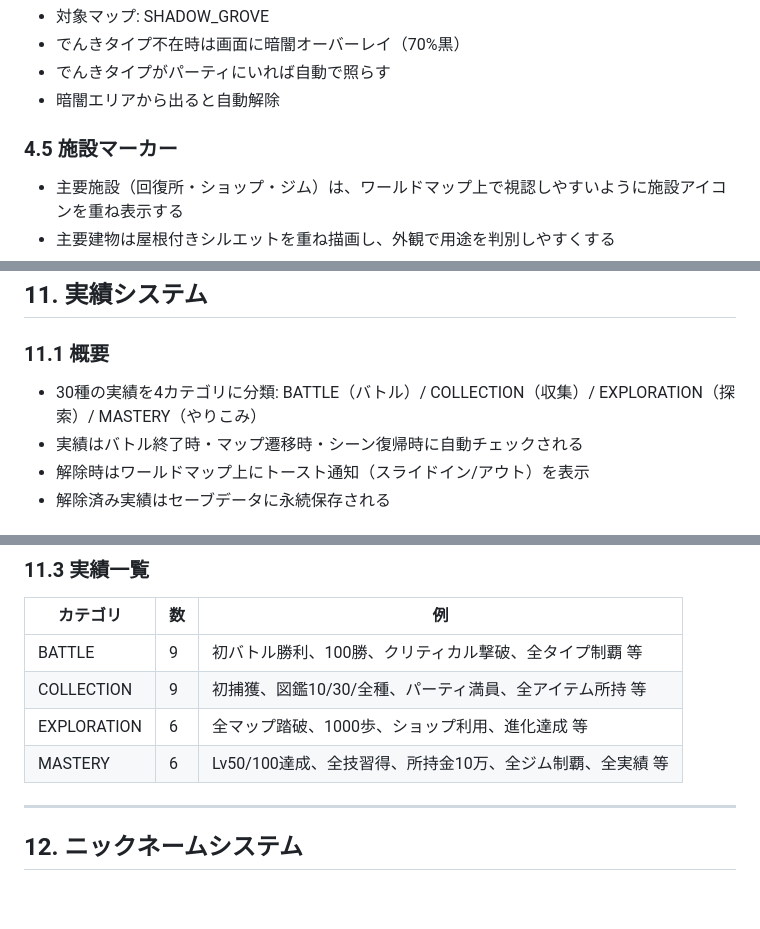
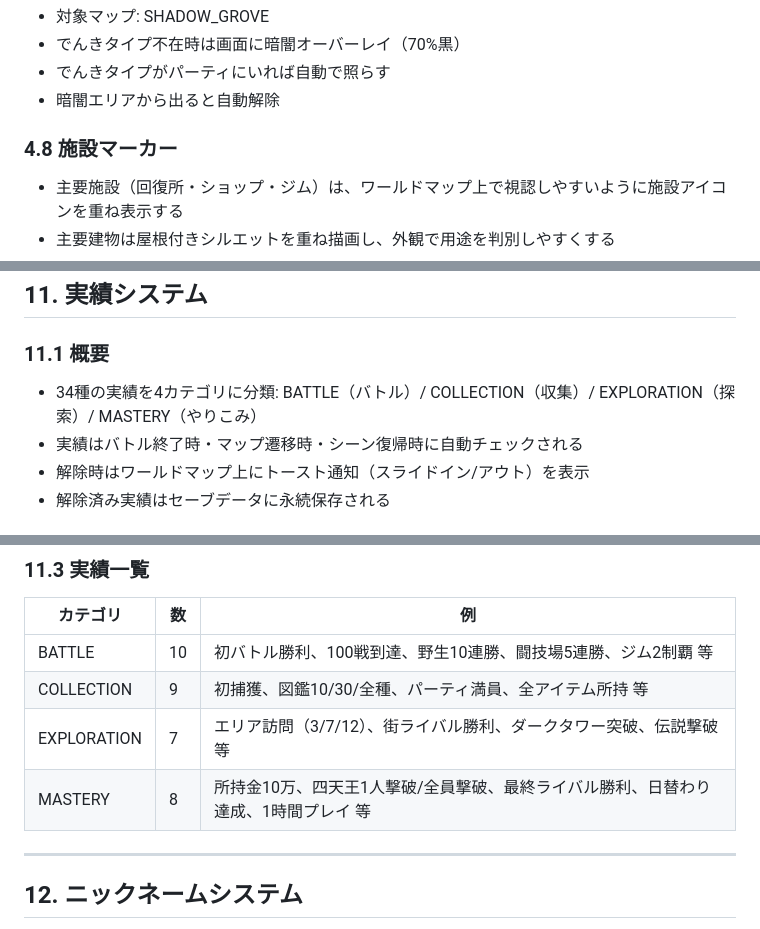
Before and after one commit to soltic315/emojimon, a Markdown page: docs/GAME_DESIGN.md, 3 parts joined by grey strips. GitHub-like rendering; blank space fills up the shorter version.

```diff
--- a/docs/GAME_DESIGN.md
+++ b/docs/GAME_DESIGN.md
@@ -156,7 +156,7 @@ EMOJI_TOWN → FOREST → MISTY_SWAMP → CRYSTAL_CAVE → DARK_TOWER → SHADOW
 - でんきタイプがパーティにいれば自動で照らす
 - 暗闇エリアから出ると自動解除
 
-### 4.5 施設マーカー
+### 4.8 施設マーカー
 
 - 主要施設（回復所・ショップ・ジム）は、ワールドマップ上で視認しやすいように施設アイコンを重ね表示する
 - 主要建物は屋根付きシルエットを重ね描画し、外観で用途を判別しやすくする
@@ -561,7 +561,7 @@ nextLevelExp = 10 + 8 × level
 
 ### 11.1 概要
 
-- 30種の実績を4カテゴリに分類: BATTLE（バトル）/ COLLECTION（収集）/ EXPLORATION（探索）/ MASTERY（やりこみ）
+- 34種の実績を4カテゴリに分類: BATTLE（バトル）/ COLLECTION（収集）/ EXPLORATION（探索）/ MASTERY（やりこみ）
 - 実績はバトル終了時・マップ遷移時・シーン復帰時に自動チェックされる
 - 解除時はワールドマップ上にトースト通知（スライドイン/アウト）を表示
 - 解除済み実績はセーブデータに永続保存される
@@ -577,10 +577,10 @@ nextLevelExp = 10 + 8 × level
 
 | カテゴリ | 数 | 例 |
 |---|---|---|
-| BATTLE | 9 | 初バトル勝利、100勝、クリティカル撃破、全タイプ制覇 等 |
+| BATTLE | 10 | 初バトル勝利、100戦到達、野生10連勝、闘技場5連勝、ジム2制覇 等 |
 | COLLECTION | 9 | 初捕獲、図鑑10/30/全種、パーティ満員、全アイテム所持 等 |
-| EXPLORATION | 6 | 全マップ踏破、1000歩、ショップ利用、進化達成 等 |
-| MASTERY | 6 | Lv50/100達成、全技習得、所持金10万、全ジム制覇、全実績 等 |
+| EXPLORATION | 7 | エリア訪問（3/7/12）、街ライバル勝利、ダークタワー突破、伝説撃破 等 |
+| MASTERY | 8 | 所持金10万、四天王1人撃破/全員撃破、最終ライバル勝利、日替わり達成、1時間プレイ 等 |
 
 ---
 
```
Also changed, not shown: docs/ai/202603012151.md (added, +73 -0 lines).
